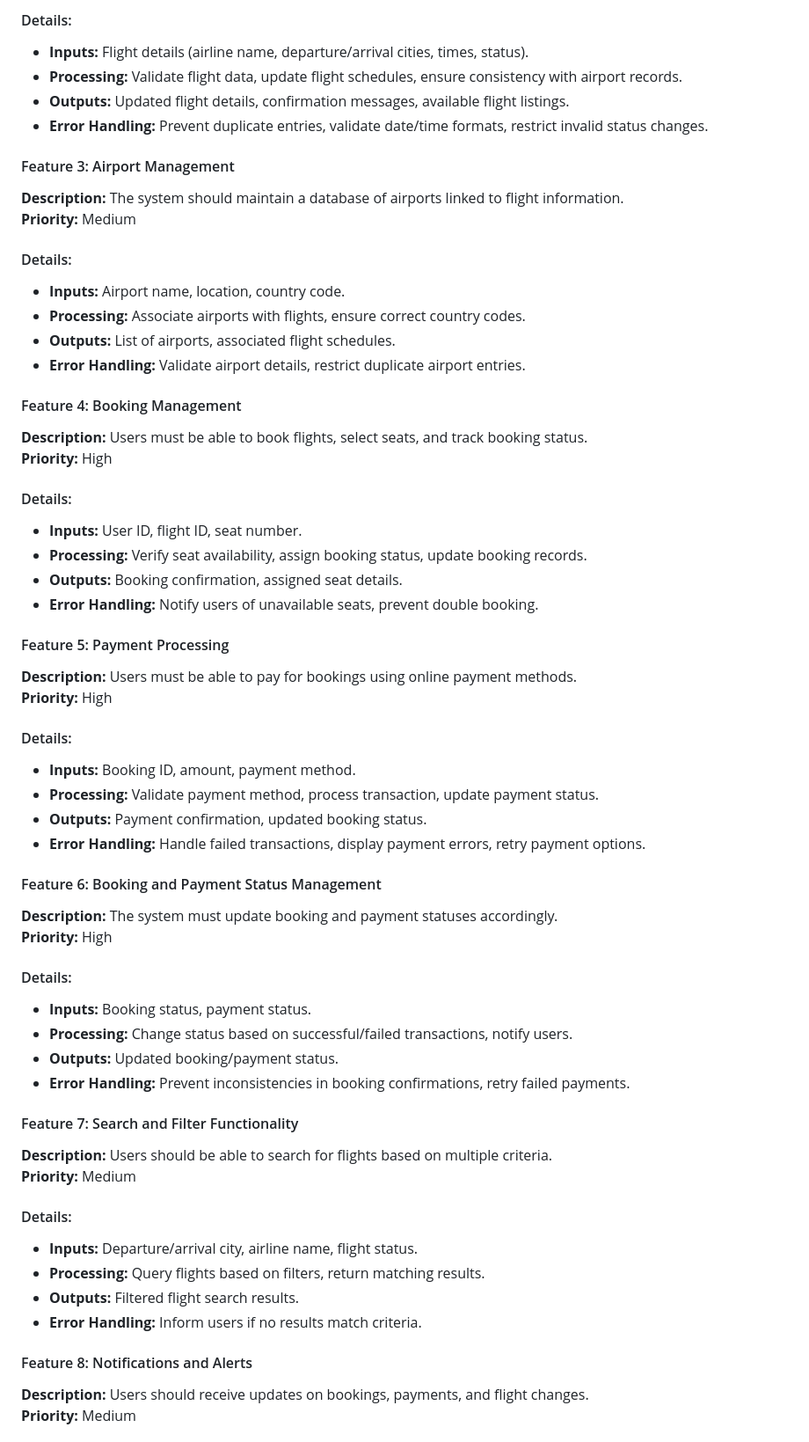
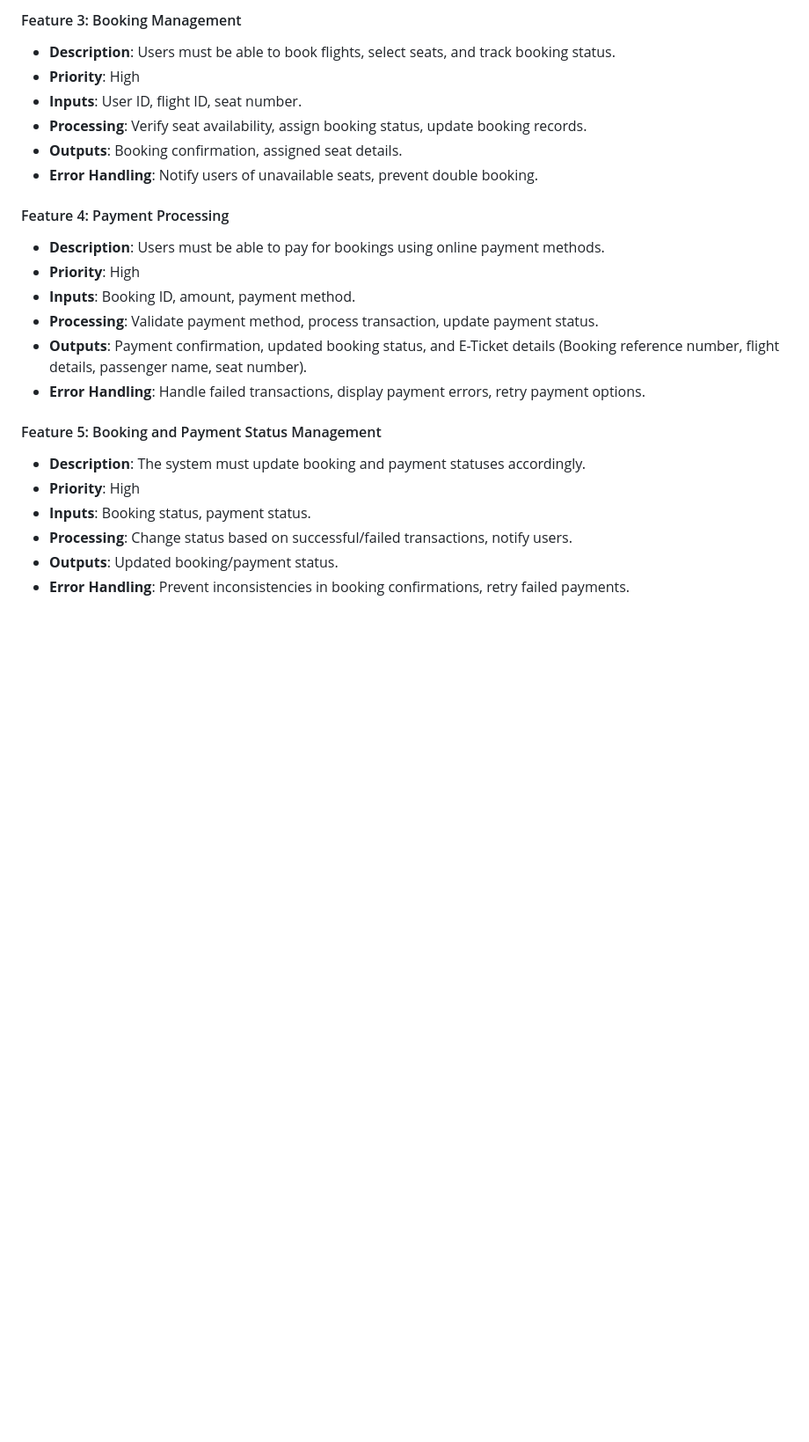
Before and after one commit to hannamaeastano/airline-booking-system, a Markdown page: Technical-specifications-document.md, the part around the change printed below. Shown: that part at 88% size. Drawn GitHub-style; blank space fills up the shorter version.

```diff
--- a/Technical-specifications-document.md
+++ b/Technical-specifications-document.md
@@ -119,61 +128,25 @@
 
-#### Details:
-- **Inputs:** Flight details (airline name, departure/arrival cities, times, status).
-- **Processing:** Validate flight data, update flight schedules, ensure consistency with airport records.
-- **Outputs:** Updated flight details, confirmation messages, available flight listings.
-- **Error Handling:** Prevent duplicate entries, validate date/time formats, restrict invalid status changes.
+#### Feature 3: Booking Management
+- **Description**: Users must be able to book flights, select seats, and track booking status.
+- **Priority**: High
+- **Inputs**: User ID, flight ID, seat number.
+- **Processing**: Verify seat availability, assign booking status, update booking records.
+- **Outputs**: Booking confirmation, assigned seat details.
+- **Error Handling**: Notify users of unavailable seats, prevent double booking.
 
-#### Feature 3: Airport Management
-**Description:** The system should maintain a database of airports linked to flight information.
-**Priority:** Medium
+#### Feature 4: Payment Processing
+- **Description**: Users must be able to pay for bookings using online payment methods.
+- **Priority**: High
+- **Inputs**: Booking ID, amount, payment method.
+- **Processing**: Validate payment method, process transaction, update payment status.
+- **Outputs**: Payment confirmation, updated booking status, and E-Ticket details (Booking reference number, flight details, passenger name, seat number).
+- **Error Handling**: Handle failed transactions, display payment errors, retry payment options.
 
-#### Details:
-- **Inputs:** Airport name, location, country code.
-- **Processing:** Associate airports with flights, ensure correct country codes.
-- **Outputs:** List of airports, associated flight schedules.
-- **Error Handling:** Validate airport details, restrict duplicate airport entries.
+#### Feature 5: Booking and Payment Status Management
+- **Description**: The system must update booking and payment statuses accordingly.
+- **Priority**: High
+- **Inputs**: Booking status, payment status.
+- **Processing**: Change status based on successful/failed transactions, notify users.
+- **Outputs**: Updated booking/payment status.
+- **Error Handling**: Prevent inconsistencies in booking confirmations, retry failed payments.
 
-#### Feature 4: Booking Management
-**Description:** Users must be able to book flights, select seats, and track booking status.
-**Priority:** High
-
-#### Details:
-- **Inputs:** User ID, flight ID, seat number.
-- **Processing:** Verify seat availability, assign booking status, update booking records.
-- **Outputs:** Booking confirmation, assigned seat details.
-- **Error Handling:** Notify users of unavailable seats, prevent double booking.
-
-#### Feature 5: Payment Processing
-**Description:** Users must be able to pay for bookings using online payment methods.
-**Priority:** High
-
-#### Details:
-- **Inputs:** Booking ID, amount, payment method.
-- **Processing:** Validate payment method, process transaction, update payment status.
-- **Outputs:** Payment confirmation, updated booking status.
-- **Error Handling:** Handle failed transactions, display payment errors, retry payment options.
-
-#### Feature 6: Booking and Payment Status Management
-**Description:** The system must update booking and payment statuses accordingly.
-**Priority:** High
-
-#### Details:
-- **Inputs:** Booking status, payment status.
-- **Processing:** Change status based on successful/failed transactions, notify users.
-- **Outputs:** Updated booking/payment status.
-- **Error Handling:** Prevent inconsistencies in booking confirmations, retry failed payments.
-
-#### Feature 7: Search and Filter Functionality
-**Description:** Users should be able to search for flights based on multiple criteria.
-**Priority:** Medium
-
-#### Details:
-- **Inputs:** Departure/arrival city, airline name, flight status.
-- **Processing:** Query flights based on filters, return matching results.
-- **Outputs:** Filtered flight search results.
-- **Error Handling:** Inform users if no results match criteria.
-
-#### Feature 8: Notifications and Alerts
-**Description:** Users should receive updates on bookings, payments, and flight changes.
-**Priority:** Medium
-
```
Also changed, not shown: other parts of Technical-specifications-document.md (+301 -165 lines).
